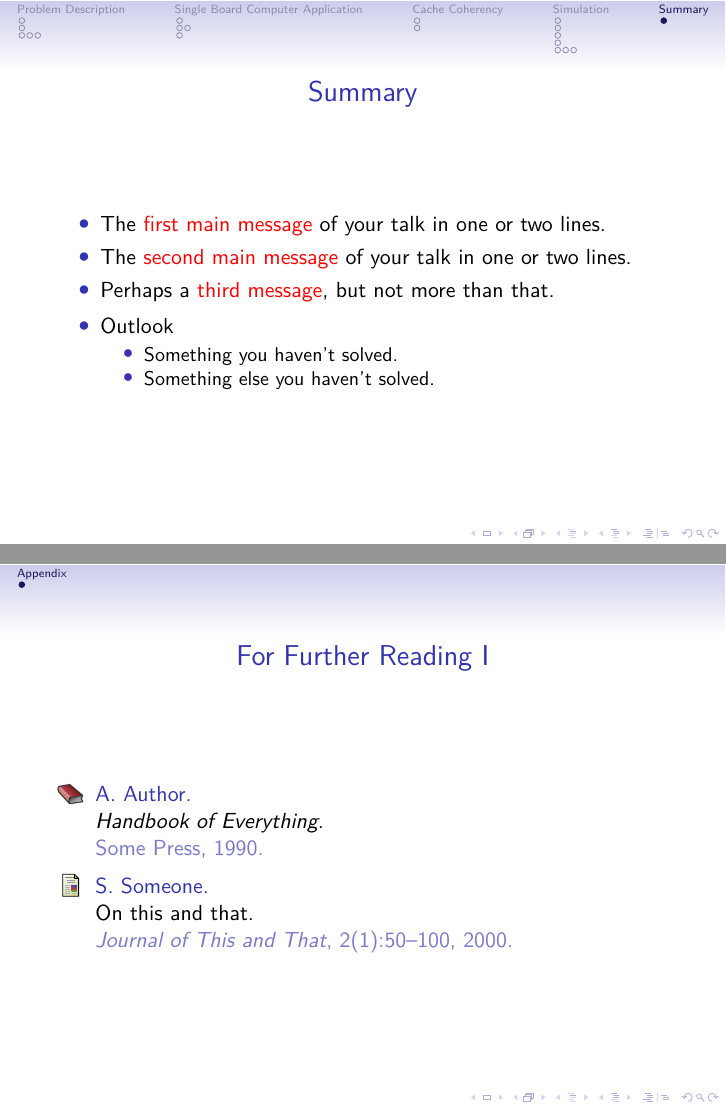
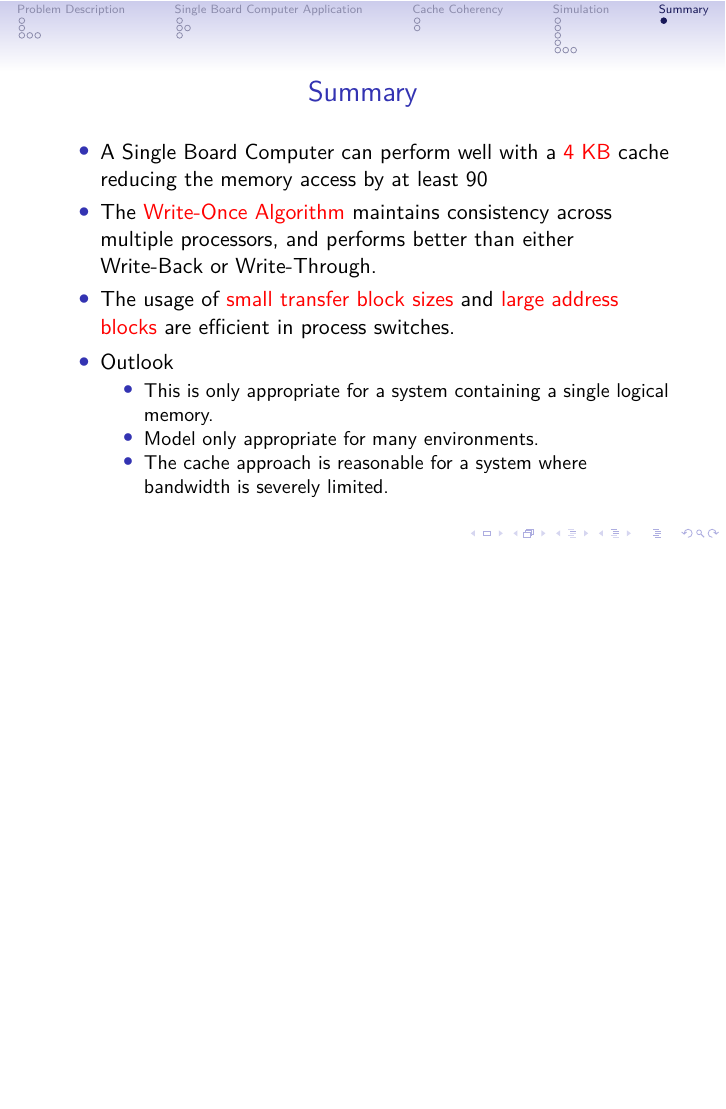
Before and after one commit to maverick117/aca, LaTeX slides (main.tex): pages 33 and 34 of 34 before the commit and page 33 of 33 after it, the two joined at a grey line, the shorter picture padded with empty space. Compiled offline with XeLaTeX.

Commit message:
Finished conclusion, fixed typos

```diff
--- a/main.tex
+++ b/main.tex
@@ -467,11 +467,11 @@
 \begin{frame}{Summary}
   \begin{itemize}
   \item
-    The \alert{first main message} of your talk in one or two lines.
+    A Single Board Computer can perform well with a \alert{4 KB} cache reducing the memory access by at least 90%.
   \item
-    The \alert{second main message} of your talk in one or two lines.
+    The \alert{Write-Once Algorithm} maintains consistency across multiple processors, and performs better than either Write-Back or Write-Through.
   \item
-    Perhaps a \alert{third message}, but not more than that.
+    The usage of \alert{small transfer block sizes} and \alert{large address blocks} are efficient in process switches.
   \end{itemize}
 
   \begin{itemize}
@@ -479,9 +479,11 @@
     Outlook
     \begin{itemize}
     \item
-      Something you haven't solved.
+      This is only appropriate for a system containing a single logical memory.
     \item
-      Something else you haven't solved.
+      Model only appropriate for many environments.
+    \item
+	  The cache approach is reasonable for a system where bandwidth is severely limited.
     \end{itemize}
   \end{itemize}
 \end{frame}
@@ -489,33 +491,5 @@
 
 
 % All of the following is optional and typically not needed.
-\appendix
-\section<presentation>*{\appendixname}
-\subsection<presentation>*{For Further Reading}
-
-\begin{frame}[allowframebreaks]
-  \frametitle<presentation>{For Further Reading}
-
-  \begin{thebibliography}{10}
-
-  \beamertemplatebookbibitems
-  % Start with overview books.
-
-  \bibitem{Author1990}
-    A.~Author.
-    \newblock {\em Handbook of Everything}.
-    \newblock Some Press, 1990.
-
-
-  \beamertemplatearticlebibitems
-  % Followed by interesting articles. Keep the list short.
-
-  \bibitem{Someone2000}
-    S.~Someone.
-    \newblock On this and that.
-    \newblock {\em Journal of This and That}, 2(1):50--100,
-    2000.
-  \end{thebibliography}
-\end{frame}
 
 \end{document}
```
Also changed, not shown: main.pdf, main.tex (16 more changed lines).
